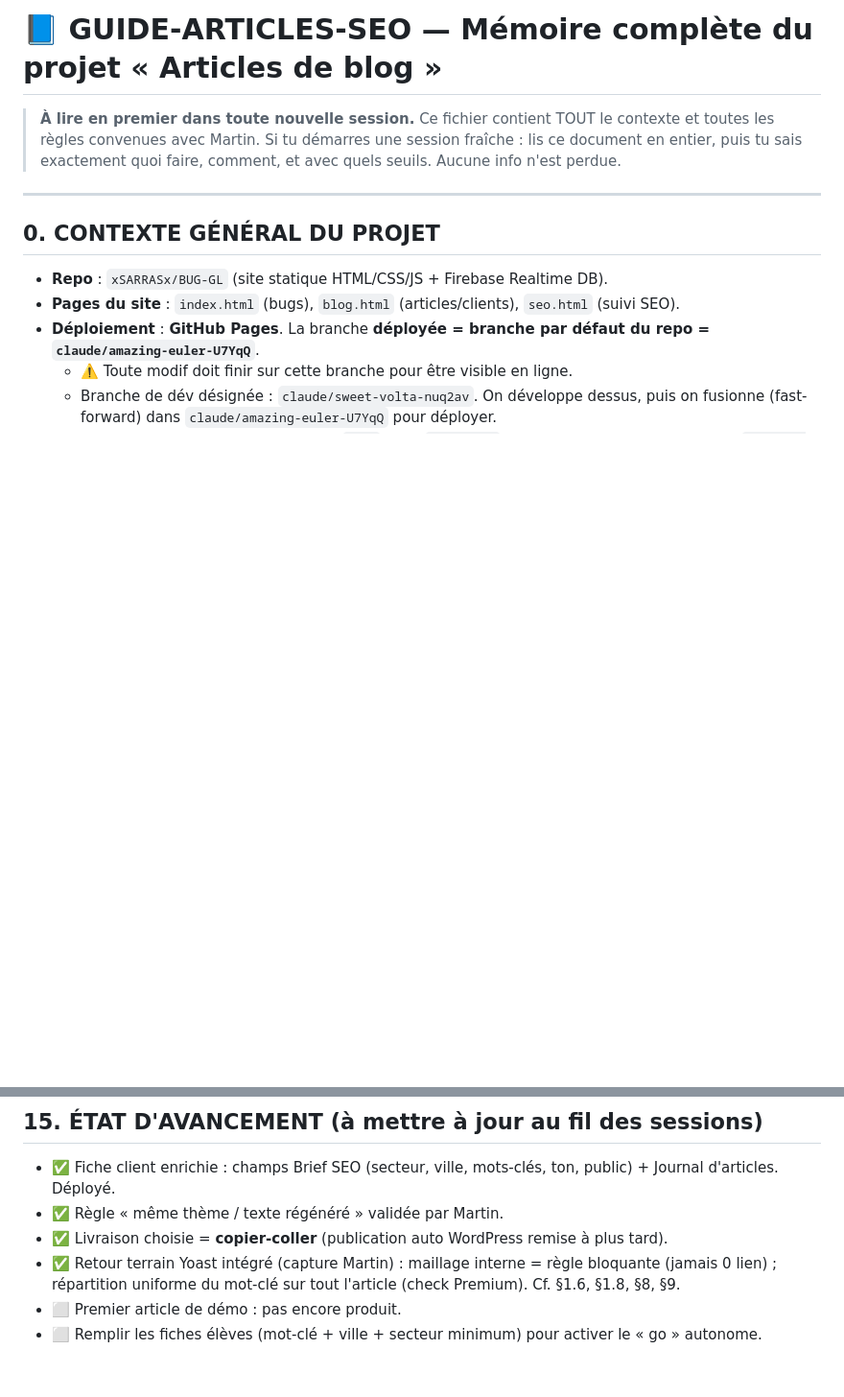
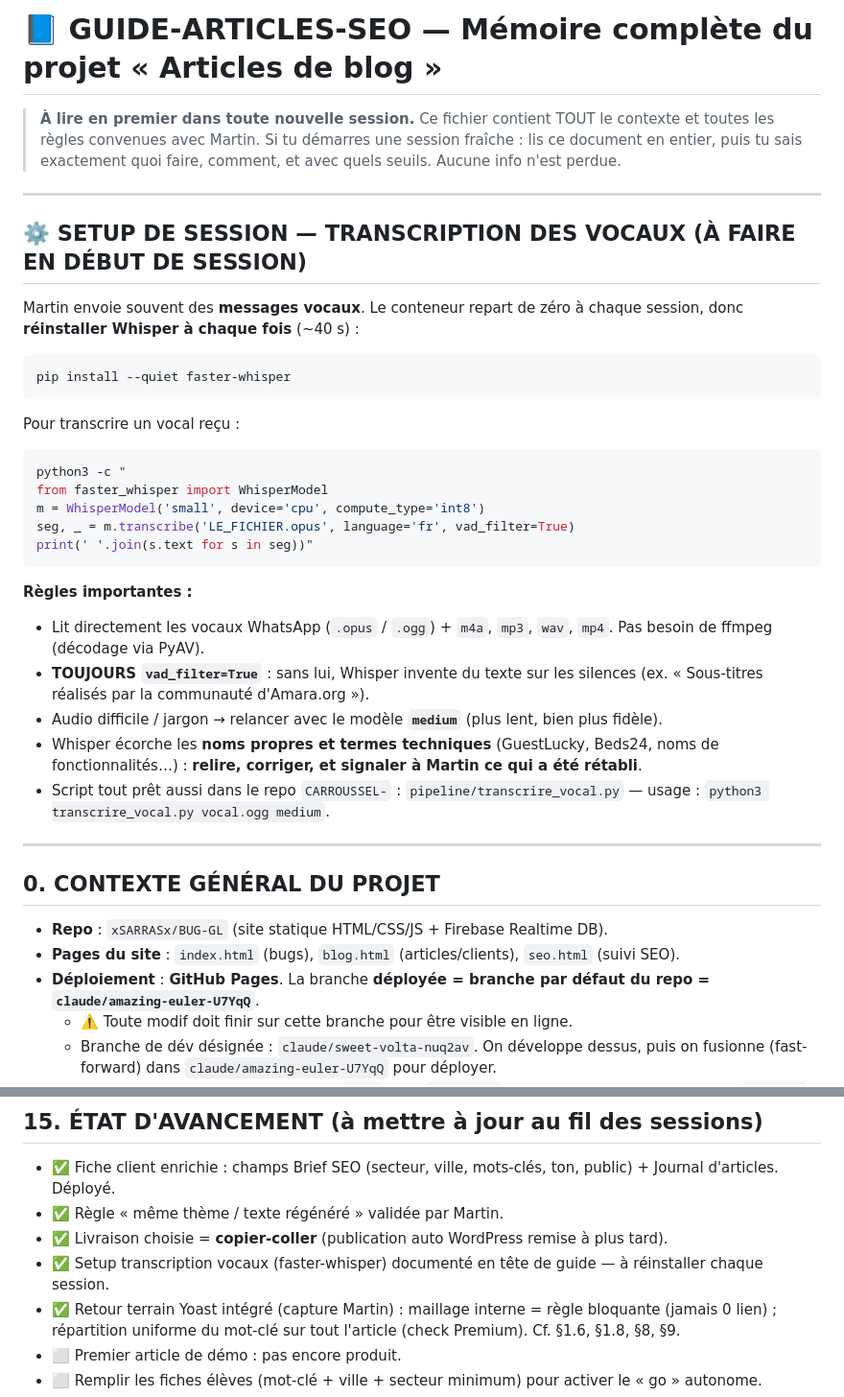
Before and after one commit to xSARRASx/BUG-GL, a Markdown page: GUIDE-ARTICLES-SEO.md, 2 parts joined by grey strips. Shown at 96% size. GitHub-like rendering; blank space fills up the shorter version.

Commit message:
docs: ajoute le setup transcription des vocaux (faster-whisper) au guide
Co-Authored-By: Claude Opus 4.8 <noreply@anthropic.com>
Claude-Session: https://claude.ai/code/session_01F3UmrtfWGvm7rAvipbWwrN

````diff
--- a/GUIDE-ARTICLES-SEO.md
+++ b/GUIDE-ARTICLES-SEO.md
@@ -4,6 +4,34 @@
 > Ce fichier contient TOUT le contexte et toutes les règles convenues avec Martin.
 > Si tu démarres une session fraîche : lis ce document en entier, puis tu sais exactement
 > quoi faire, comment, et avec quels seuils. Aucune info n'est perdue.
+
+---
+
+## ⚙️ SETUP DE SESSION — TRANSCRIPTION DES VOCAUX (À FAIRE EN DÉBUT DE SESSION)
+
+Martin envoie souvent des **messages vocaux**. Le conteneur repart de zéro à chaque session,
+donc **réinstaller Whisper à chaque fois** (~40 s) :
+
+```bash
+pip install --quiet faster-whisper
+```
+
+Pour transcrire un vocal reçu :
+
+```bash
+python3 -c "
+from faster_whisper import WhisperModel
+m = WhisperModel('small', device='cpu', compute_type='int8')
+seg, _ = m.transcribe('LE_FICHIER.opus', language='fr', vad_filter=True)
+print(' '.join(s.text for s in seg))"
+```
+
+**Règles importantes :**
+- Lit directement les vocaux WhatsApp (`.opus` / `.ogg`) + `m4a`, `mp3`, `wav`, `mp4`. Pas besoin de ffmpeg (décodage via PyAV).
+- **TOUJOURS `vad_filter=True`** : sans lui, Whisper invente du texte sur les silences (ex. « Sous-titres réalisés par la communauté d'Amara.org »).
+- Audio difficile / jargon → relancer avec le modèle **`medium`** (plus lent, bien plus fidèle).
+- Whisper écorche les **noms propres et termes techniques** (GuestLucky, Beds24, noms de fonctionnalités…) : **relire, corriger, et signaler à Martin ce qui a été rétabli**.
+- Script tout prêt aussi dans le repo `CARROUSSEL-` : `pipeline/transcrire_vocal.py` — usage : `python3 transcrire_vocal.py vocal.ogg medium`.
 
 ---
 
@@ -388,6 +416,7 @@ print(f'Tirets longs: {clean.count(chr(0x2014))} (cible 0)')
 - ✅ Fiche client enrichie : champs Brief SEO (secteur, ville, mots-clés, ton, public) + Journal d'articles. Déployé.
 - ✅ Règle « même thème / texte régénéré » validée par Martin.
 - ✅ Livraison choisie = **copier-coller** (publication auto WordPress remise à plus tard).
+- ✅ Setup transcription vocaux (faster-whisper) documenté en tête de guide — à réinstaller chaque session.
 - ✅ Retour terrain Yoast intégré (capture Martin) : maillage interne = règle bloquante (jamais 0 lien) ; répartition uniforme du mot-clé sur tout l'article (check Premium). Cf. §1.6, §1.8, §8, §9.
 - ⬜ Premier article de démo : pas encore produit.
 - ⬜ Remplir les fiches élèves (mot-clé + ville + secteur minimum) pour activer le « go » autonome.
````
